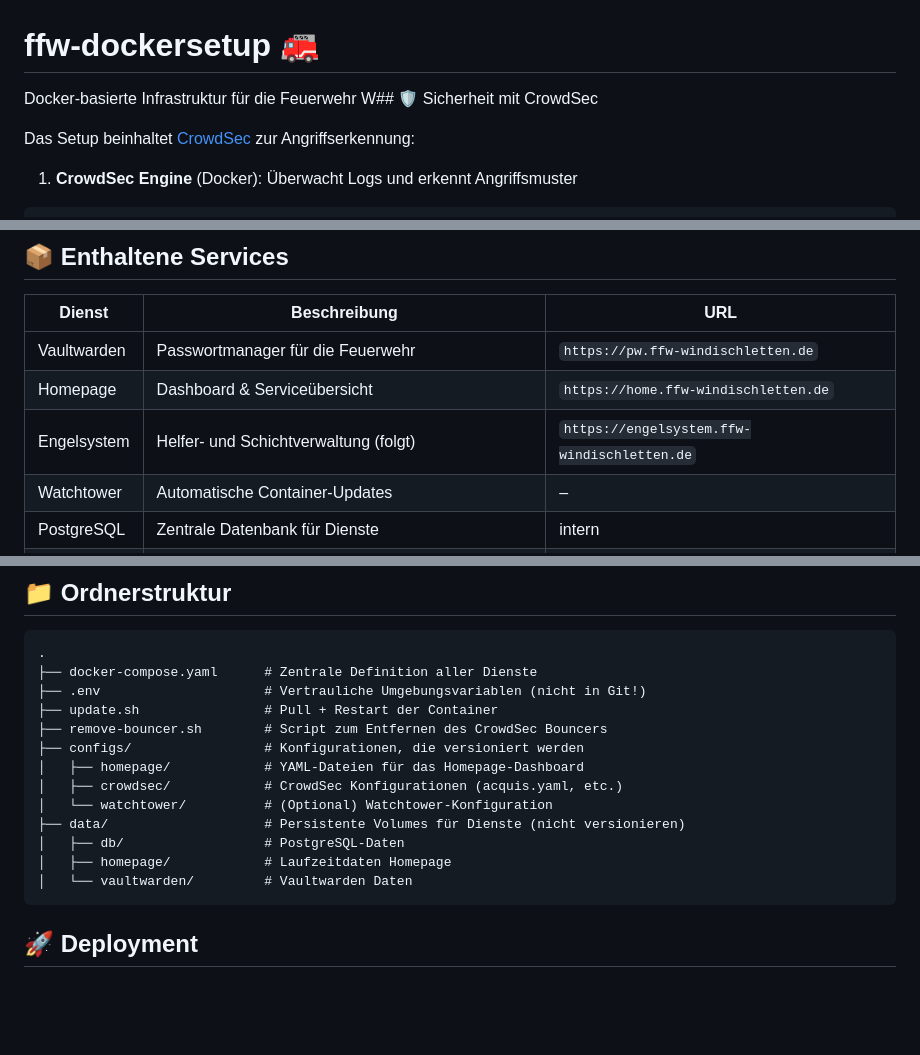
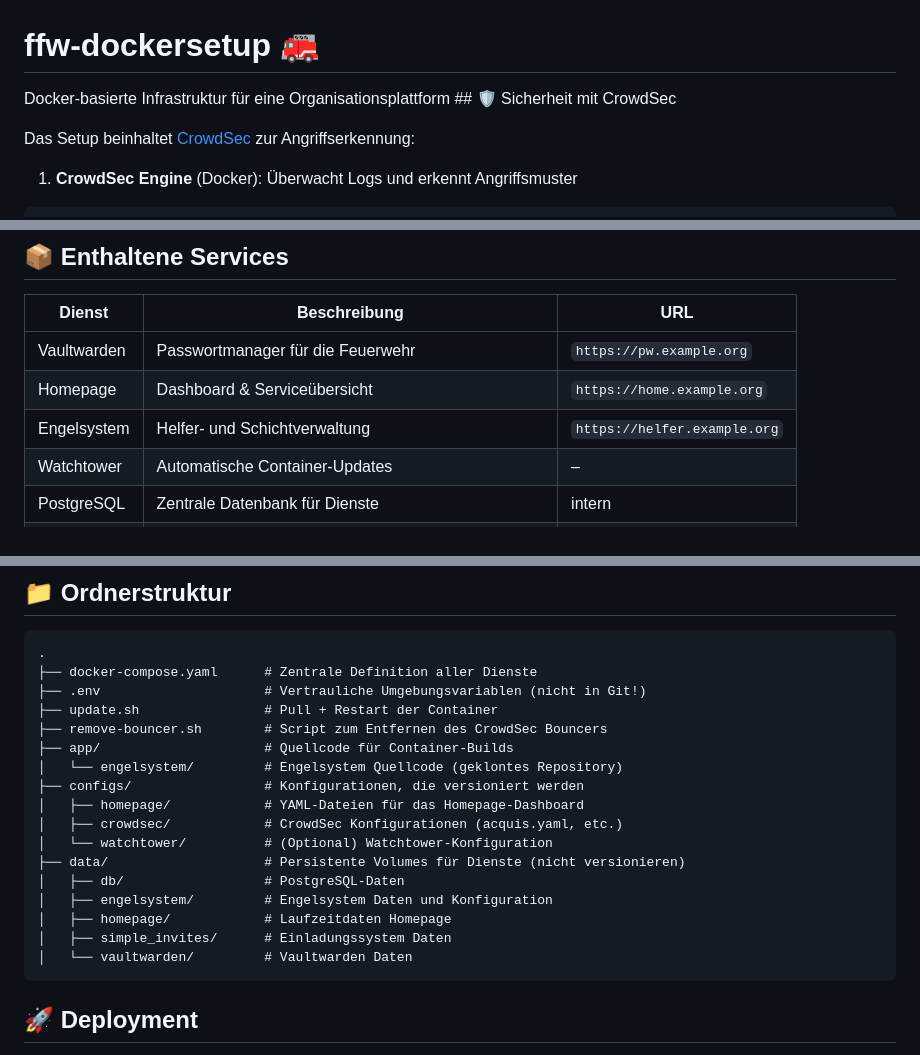
Before and after one commit to BassdoxXx/ffw-dockersetup, a Markdown page: README.md, 3 parts joined by grey strips. Rendered like a GitHub page; blank space fills up the shorter version.

````diff
--- a/README.md
+++ b/README.md
@@ -1,6 +1,6 @@
 # ffw-dockersetup 🚒
 
-Docker-basierte Infrastruktur für die Feuerwehr W## 🛡️ Sicherheit mit CrowdSec
+Docker-basierte Infrastruktur für eine Organisationsplattform ## 🛡️ Sicherheit mit CrowdSec
 
 Das Setup beinhaltet [CrowdSec](https://crowdsec.net/) zur Angriffserkennung:
 
@@ -19,9 +19,9 @@ Ziel ist ein wartbares, sicheres und zentrales Setup für alle internen Dienste.
 
 | Dienst        | Beschreibung                            | URL                                 |
 |---------------|-----------------------------------------|--------------------------------------|
-| Vaultwarden   | Passwortmanager für die Feuerwehr       | `https://pw.ffw-windischletten.de`   |
-| Homepage      | Dashboard & Serviceübersicht            | `https://home.ffw-windischletten.de` |
-| Engelsystem   | Helfer- und Schichtverwaltung (folgt)   | `https://engelsystem.ffw-windischletten.de` |
+| Vaultwarden   | Passwortmanager für die Feuerwehr       | `https://pw.example.org`   |
+| Homepage      | Dashboard & Serviceübersicht            | `https://home.example.org` |
+| Engelsystem   | Helfer- und Schichtverwaltung           | `https://helfer.example.org` |
 | Watchtower    | Automatische Container-Updates          | –                                    |
 | PostgreSQL    | Zentrale Datenbank für Dienste          | intern                               |
 | Cloudflared   | Tunneling via Cloudflare ohne Port-Forwarding | –                             |
@@ -35,13 +35,17 @@ Ziel ist ein wartbares, sicheres und zentrales Setup für alle internen Dienste.
 ├── .env                     # Vertrauliche Umgebungsvariablen (nicht in Git!)
 ├── update.sh                # Pull + Restart der Container
 ├── remove-bouncer.sh        # Script zum Entfernen des CrowdSec Bouncers
+├── app/                     # Quellcode für Container-Builds
+│   └── engelsystem/         # Engelsystem Quellcode (geklontes Repository)
 ├── configs/                 # Konfigurationen, die versioniert werden
 │   ├── homepage/            # YAML-Dateien für das Homepage-Dashboard
 │   ├── crowdsec/            # CrowdSec Konfigurationen (acquis.yaml, etc.)
 │   └── watchtower/          # (Optional) Watchtower-Konfiguration
 ├── data/                    # Persistente Volumes für Dienste (nicht versionieren)
 │   ├── db/                  # PostgreSQL-Daten
+│   ├── engelsystem/         # Engelsystem Daten und Konfiguration
 │   ├── homepage/            # Laufzeitdaten Homepage
+│   ├── simple_invites/      # Einladungssystem Daten
 │   └── vaultwarden/         # Vaultwarden Daten
 ```
 
````
Also changed, not shown: other parts of README.md (+80 -4 lines).
